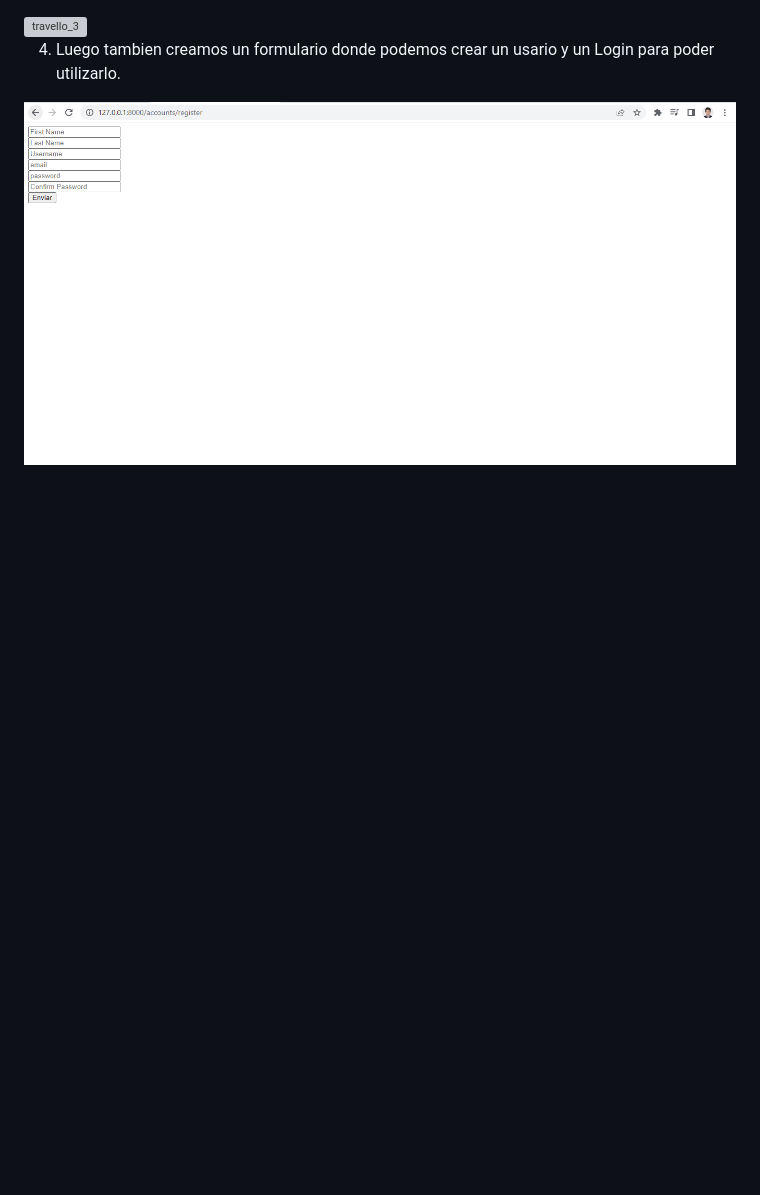
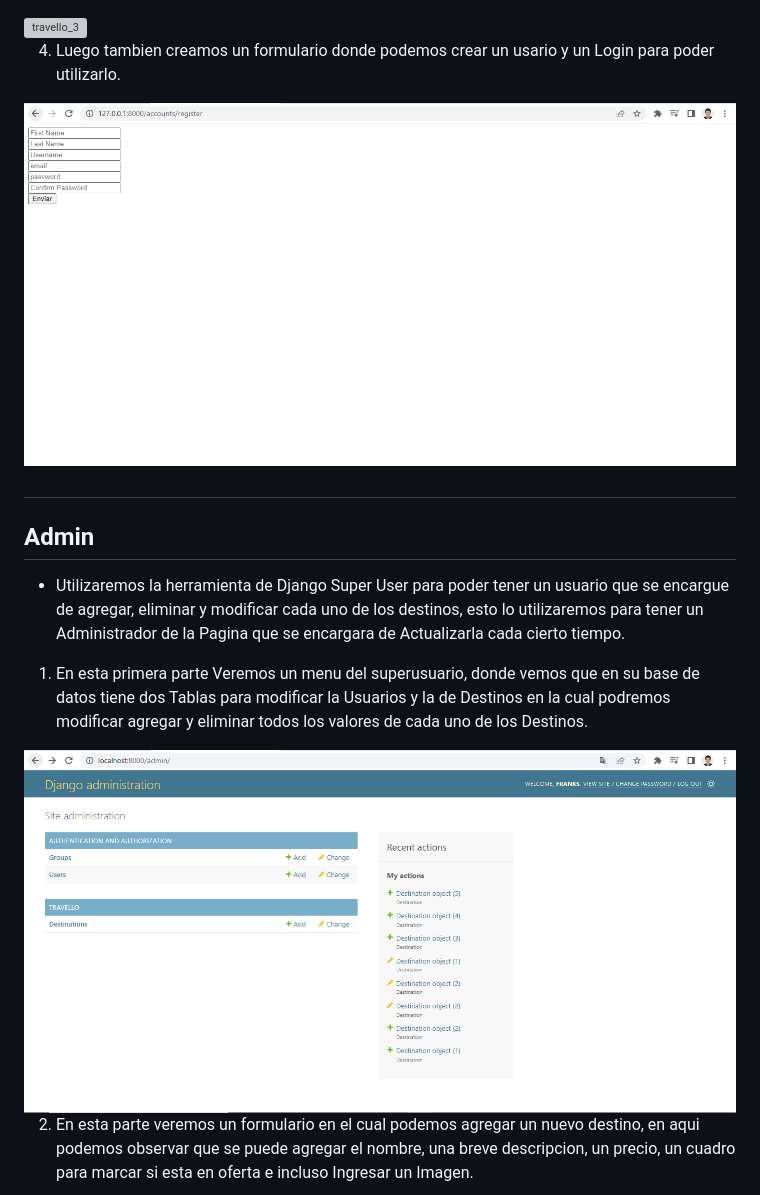
Before and after one commit to fvilcaqui/lab06pweb2, a Markdown page: README.md, the part around the change printed below. Rendered like a GitHub page; blank space fills up the shorter version; grey boxes are pictures that could not be loaded.

Commit message:
Terminado la parte del Admin con ayuda del SuperUser de DJango

```diff
--- a/README.md
+++ b/README.md
@@ -163,3 +163,17 @@ En este tutorial aprenderemos a usar DJango mediante dos proyectos el primero se
 
 #
 
+## Admin
+
+- Utilizaremos la herramienta de Django Super User para poder tener un usuario que se encargue de agregar, eliminar y modificar
+  cada uno de los destinos, esto lo utilizaremos para tener un Administrador de la Pagina que se encargara de Actualizarla cada
+  cierto tiempo.
+
+1. En esta primera parte Veremos un menu del superusuario, donde vemos que en su base de datos tiene dos Tablas para modificar la
+  Usuarios y la de Destinos en la cual podremos modificar agregar y eliminar todos los valores de cada uno de los Destinos.
+
+<td><img src="./Imagenes_git/Admin_1.PNG" alt="Admin_2"/></td>
+
+2. En esta parte veremos un formulario en el cual podemos agregar un nuevo destino, en aqui podemos observar que se puede agregar el
+  nombre, una breve descripcion, un precio, un cuadro para marcar si esta en oferta e incluso Ingresar un Imagen.
+
```
Also changed, not shown: other parts of README.md (+12 -0 lines).
